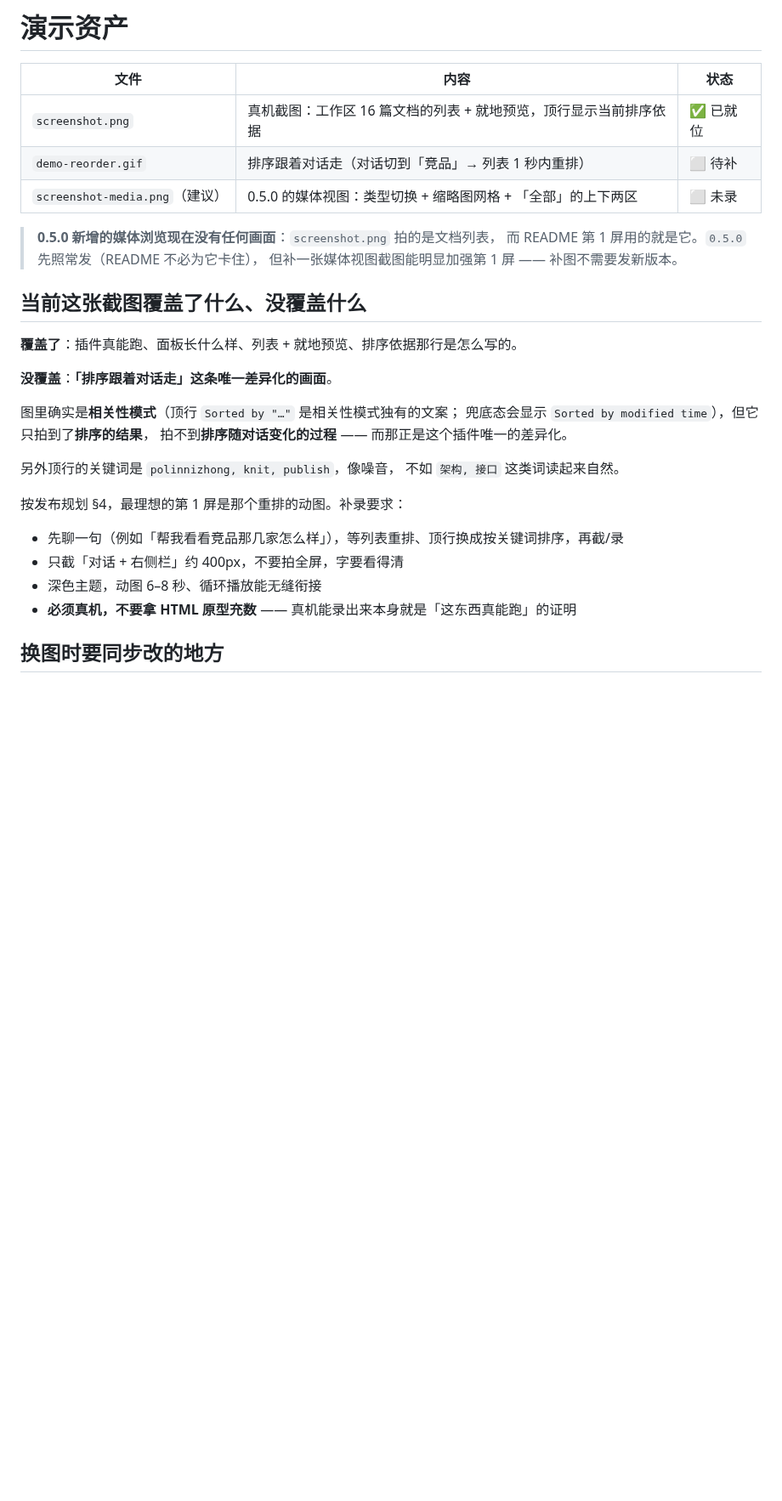
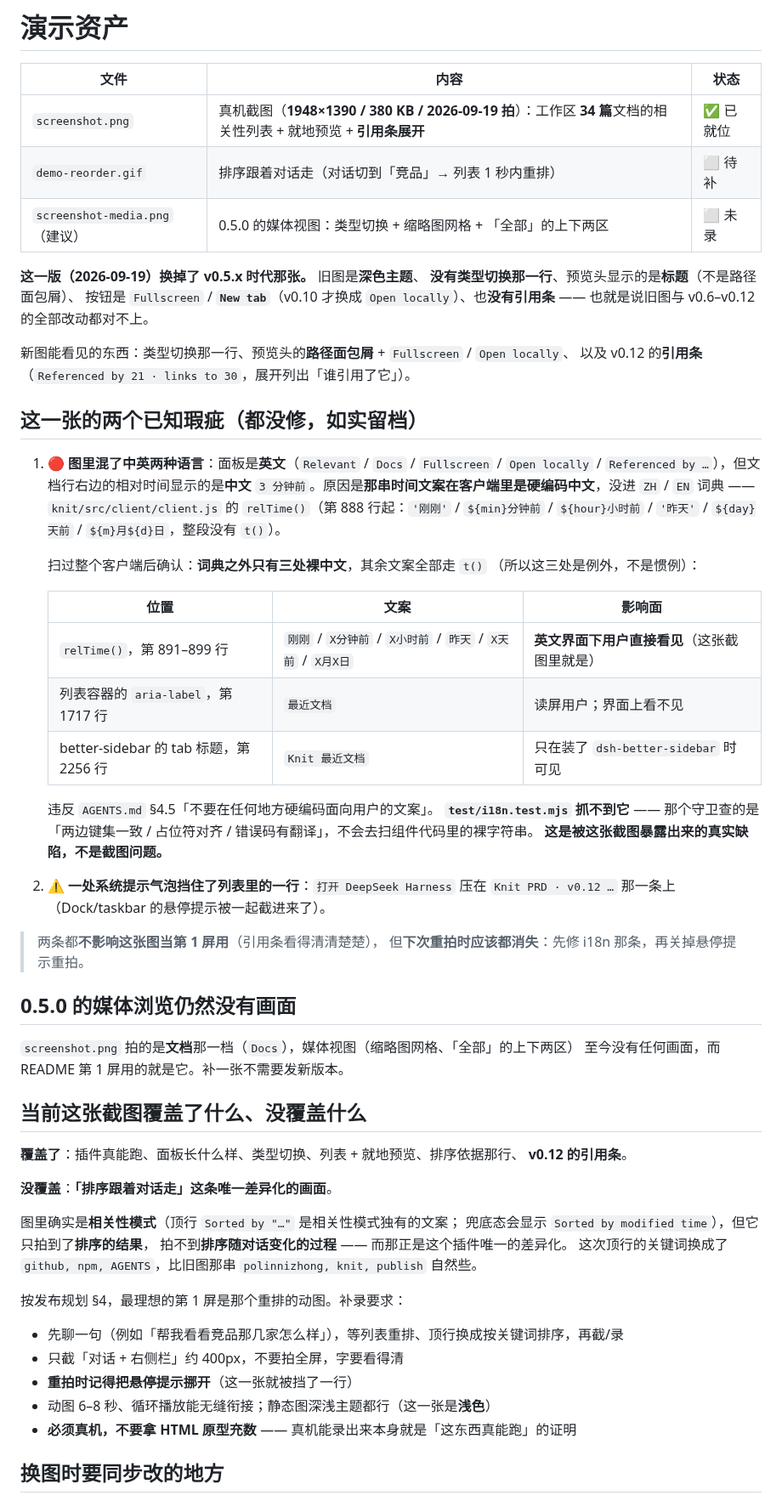
Before and after one commit to PolinniZhong/dsh-knit, a Markdown page: docs/README.md, the part around one of its changes. Shown at 85% size. Drawn GitHub-style; blank space fills up the shorter version.

```diff
--- a/docs/README.md
+++ b/docs/README.md
@@ -2,32 +2,68 @@
 
 | 文件 | 内容 | 状态 |
 |---|---|---|
-| `screenshot.png` | 真机截图：工作区 16 篇文档的列表 + 就地预览，顶行显示当前排序依据 | ✅ 已就位 |
+| `screenshot.png` | 真机截图（**1948×1390 / 380 KB / 2026-09-19 拍**）：工作区 **34 篇**文档的相关性列表 + 就地预览 + **引用条展开** | ✅ 已就位 |
 | `demo-reorder.gif` | 排序跟着对话走（对话切到「竞品」→ 列表 1 秒内重排） | ⬜ 待补 |
 | `screenshot-media.png`（建议） | 0.5.0 的媒体视图：类型切换 + 缩略图网格 + 「全部」的上下两区 | ⬜ 未录 |
 
-> **0.5.0 新增的媒体浏览现在没有任何画面**：`screenshot.png` 拍的是文档列表，
-> 而 README 第 1 屏用的就是它。`0.5.0` 先照常发（README 不必为它卡住），
-> 但补一张媒体视图截图能明显加强第 1 屏 —— 补图不需要发新版本。
+**这一版（2026-09-19）换掉了 v0.5.x 时代那张。** 旧图是**深色主题**、
+**没有类型切换那一行**、预览头显示的是**标题**（不是路径面包屑）、
+按钮是 `Fullscreen` / **`New tab`**（v0.10 才换成 `Open locally`）、也**没有引用条** ——
+也就是说旧图与 v0.6–v0.12 的全部改动都对不上。
+
+新图能看见的东西：类型切换那一行、预览头的**路径面包屑** + `Fullscreen` / `Open locally`、
+以及 v0.12 的**引用条**（`Referenced by 21 · links to 30`，展开列出「谁引用了它」）。
+
+## 这一张的两个已知瑕疵（都没修，如实留档）
+
+1. 🔴 **图里混了中英两种语言**：面板是**英文**（`Relevant` / `Docs` / `Fullscreen` /
+   `Open locally` / `Referenced by …`），但文档行右边的相对时间显示的是**中文**
+   `3 分钟前`。原因是**那串时间文案在客户端里是硬编码中文**，没进 `ZH` / `EN` 词典 ——
+   `knit/src/client/client.js` 的 `relTime()`（第 888 行起：`'刚刚'` / `${min}分钟前` /
+   `${hour}小时前` / `'昨天'` / `${day}天前` / `${m}月${d}日`，整段没有 `t()`）。
+
+   扫过整个客户端后确认：**词典之外只有三处裸中文**，其余文案全部走 `t()`
+   （所以这三处是例外，不是惯例）：
+
+   | 位置 | 文案 | 影响面 |
+   |---|---|---|
+   | `relTime()`，第 891–899 行 | `刚刚` / `X分钟前` / `X小时前` / `昨天` / `X天前` / `X月X日` | **英文界面下用户直接看见**（这张截图里就是） |
+   | 列表容器的 `aria-label`，第 1717 行 | `最近文档` | 读屏用户；界面上看不见 |
+   | better-sidebar 的 tab 标题，第 2256 行 | `Knit 最近文档` | 只在装了 `dsh-better-sidebar` 时可见 |
+
+   违反 `AGENTS.md` §4.5「不要在任何地方硬编码面向用户的文案」。
+   **`test/i18n.test.mjs` 抓不到它** —— 那个守卫查的是「两边键集一致 / 占位符对齐 /
+   错误码有翻译」，不会去扫组件代码里的裸字符串。
+   **这是被这张截图暴露出来的真实缺陷，不是截图问题。**
+2. ⚠️ **一处系统提示气泡挡住了列表里的一行**：`打开 DeepSeek Harness` 压在
+   `Knit PRD · v0.12 …` 那一条上（Dock/taskbar 的悬停提示被一起截进来了）。
+
+> 两条都**不影响这张图当第 1 屏用**（引用条看得清清楚楚），
+> 但**下次重拍时应该都消失**：先修 i18n 那条，再关掉悬停提示重拍。
+
+## 0.5.0 的媒体浏览**仍然没有画面**
+
+`screenshot.png` 拍的是**文档**那一档（`Docs`），媒体视图（缩略图网格、「全部」的上下两区）
+至今没有任何画面，而 README 第 1 屏用的就是它。补一张不需要发新版本。
 
 ## 当前这张截图覆盖了什么、没覆盖什么
 
-**覆盖了**：插件真能跑、面板长什么样、列表 + 就地预览、排序依据那行是怎么写的。
+**覆盖了**：插件真能跑、面板长什么样、类型切换、列表 + 就地预览、排序依据那行、
+**v0.12 的引用条**。
 
 **没覆盖**：**「排序跟着对话走」这条唯一差异化的画面**。
 
 图里确实是**相关性模式**（顶行 `Sorted by "…"` 是相关性模式独有的文案；
 兜底态会显示 `Sorted by modified time`），但它只拍到了**排序的结果**，
 拍不到**排序随对话变化的过程** —— 而那正是这个插件唯一的差异化。
-
-另外顶行的关键词是 `polinnizhong, knit, publish`，像噪音，
-不如 `架构, 接口` 这类词读起来自然。
+这次顶行的关键词换成了 `github, npm, AGENTS`，比旧图那串 `polinnizhong, knit, publish` 自然些。
 
 按发布规划 §4，最理想的第 1 屏是那个重排的动图。补录要求：
 
 - 先聊一句（例如「帮我看看竞品那几家怎么样」），等列表重排、顶行换成按关键词排序，再截/录
 - 只截「对话 + 右侧栏」约 400px，不要拍全屏，字要看得清
-- 深色主题，动图 6–8 秒、循环播放能无缝衔接
+- **重拍时记得把悬停提示挪开**（这一张就被挡了一行）
+- 动图 6–8 秒、循环播放能无缝衔接；静态图深浅主题都行（这一张是**浅色**）
 - **必须真机，不要拿 HTML 原型充数** —— 真机能录出来本身就是「这东西真能跑」的证明
 
 ## 换图时要同步改的地方
```
Also changed, not shown: other parts of docs/README.md (+18 -3 lines), README.en.md (+5 -3 lines), README.md (+3 -2 lines), docs/screenshot.png.
